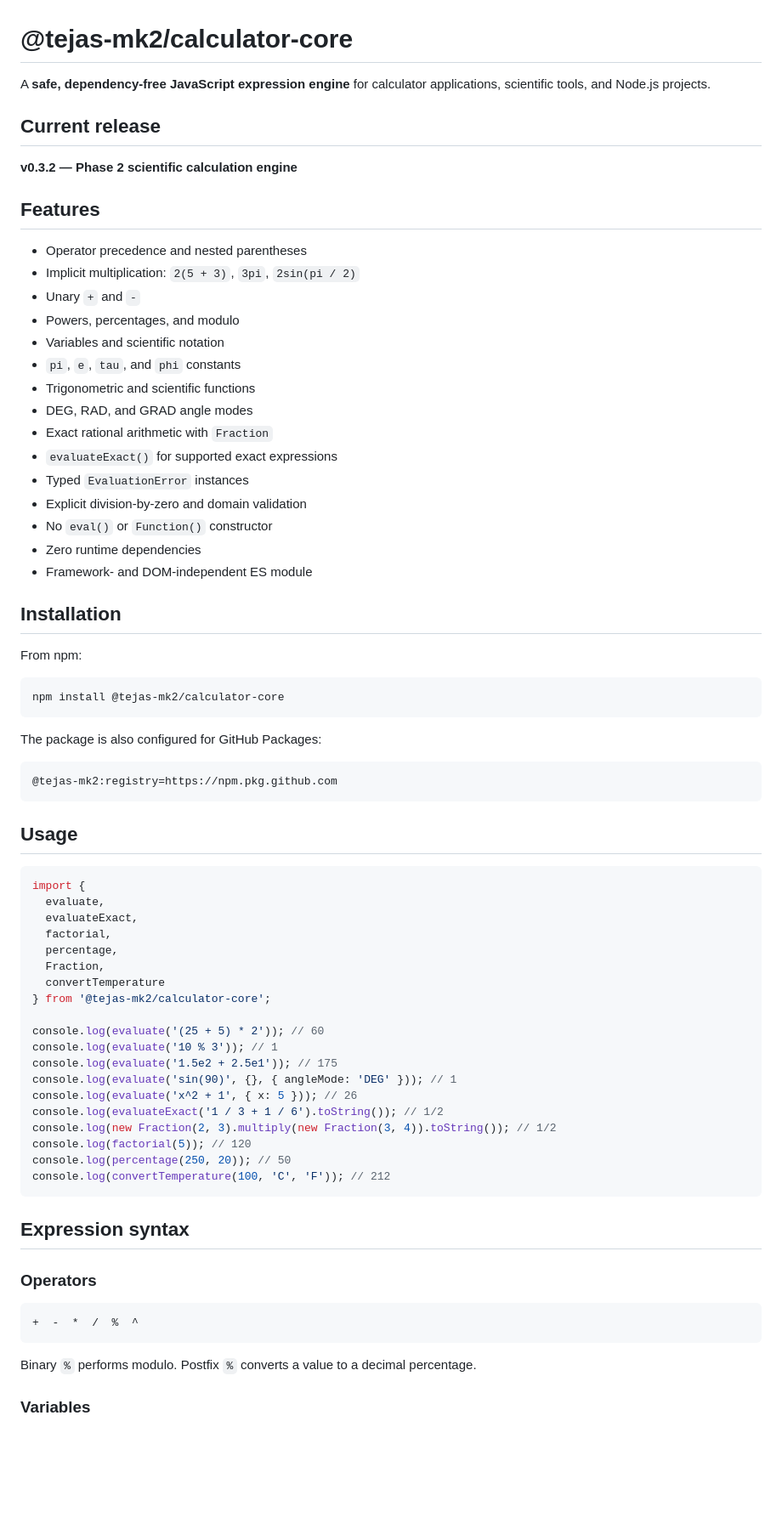
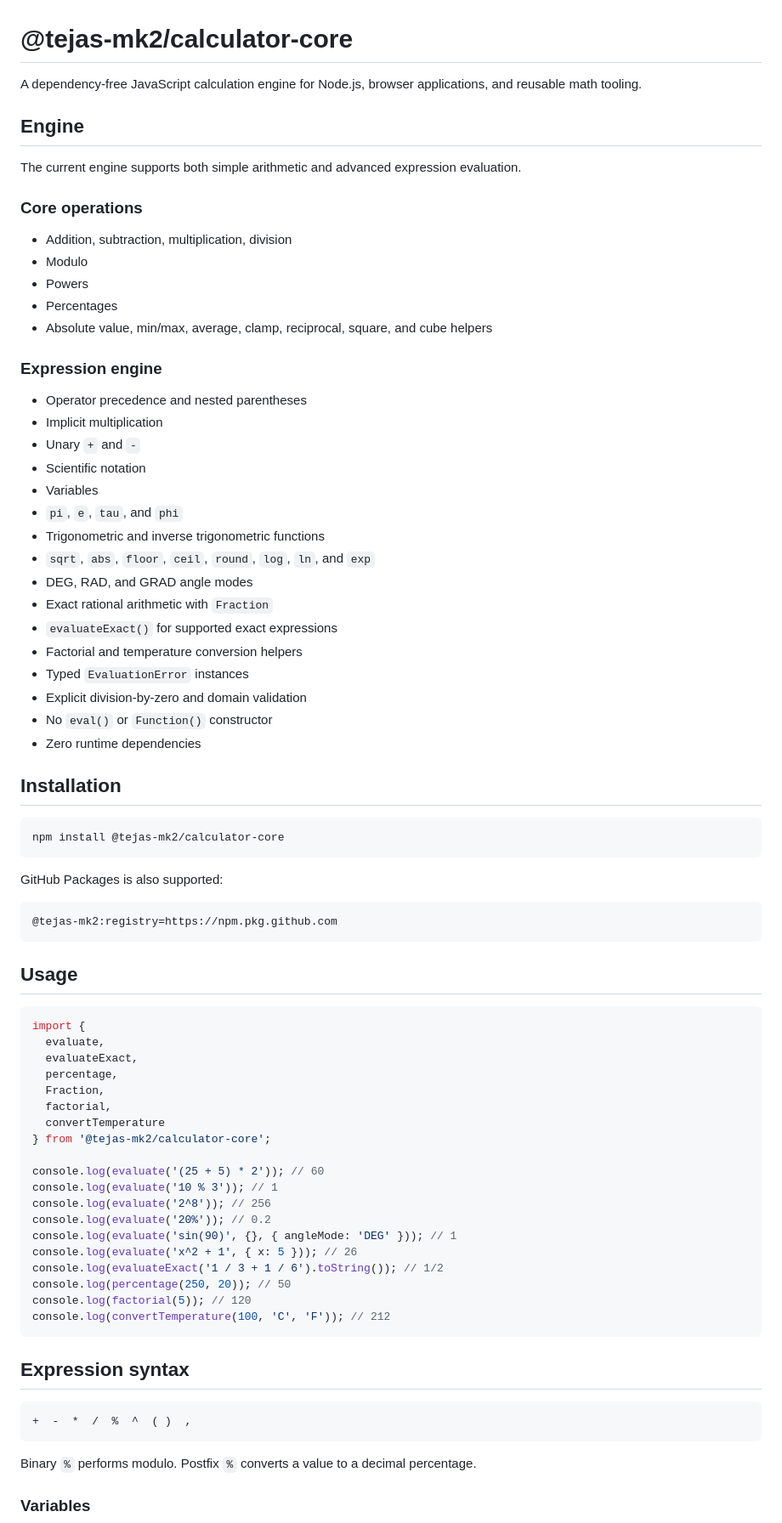
Before and after one commit to TEJAS-MK2/Calculator, a Markdown page: packages/calculator-core/README.md, the part around one of its changes. Shown at 85% size. Drawn GitHub-style; blank space fills up the shorter version.

Commit message:
docs: update npm engine README

````diff
--- a/packages/calculator-core/README.md
+++ b/packages/calculator-core/README.md
@@ -1,38 +1,45 @@
 # @tejas-mk2/calculator-core
 
-A **safe, dependency-free JavaScript expression engine** for calculator applications, scientific tools, and Node.js projects.
+A dependency-free JavaScript calculation engine for Node.js, browser applications, and reusable math tooling.
 
-## Current release
+## Engine
 
-**v0.3.2 — Phase 2 scientific calculation engine**
+The current engine supports both simple arithmetic and advanced expression evaluation.
 
-## Features
+### Core operations
+
+- Addition, subtraction, multiplication, division
+- Modulo
+- Powers
+- Percentages
+- Absolute value, min/max, average, clamp, reciprocal, square, and cube helpers
+
+### Expression engine
 
 - Operator precedence and nested parentheses
-- Implicit multiplication: `2(5 + 3)`, `3pi`, `2sin(pi / 2)`
+- Implicit multiplication
 - Unary `+` and `-`
-- Powers, percentages, and modulo
-- Variables and scientific notation
-- `pi`, `e`, `tau`, and `phi` constants
-- Trigonometric and scientific functions
+- Scientific notation
+- Variables
+- `pi`, `e`, `tau`, and `phi`
+- Trigonometric and inverse trigonometric functions
+- `sqrt`, `abs`, `floor`, `ceil`, `round`, `log`, `ln`, and `exp`
 - DEG, RAD, and GRAD angle modes
 - Exact rational arithmetic with `Fraction`
 - `evaluateExact()` for supported exact expressions
+- Factorial and temperature conversion helpers
 - Typed `EvaluationError` instances
 - Explicit division-by-zero and domain validation
 - No `eval()` or `Function()` constructor
 - Zero runtime dependencies
-- Framework- and DOM-independent ES module
 
 ## Installation
-
-From npm:
 
 ```bash
 npm install @tejas-mk2/calculator-core
 ```
 
-The package is also configured for GitHub Packages:
+GitHub Packages is also supported:
 
 ```text
 @tejas-mk2:registry=https://npm.pkg.github.com
@@ -44,30 +51,28 @@ The package is also configured for GitHub Packages:
 import {
   evaluate,
   evaluateExact,
-  factorial,
   percentage,
   Fraction,
+  factorial,
   convertTemperature
 } from '@tejas-mk2/calculator-core';
 
 console.log(evaluate('(25 + 5) * 2')); // 60
 console.log(evaluate('10 % 3')); // 1
-console.log(evaluate('1.5e2 + 2.5e1')); // 175
+console.log(evaluate('2^8')); // 256
+console.log(evaluate('20%')); // 0.2
 console.log(evaluate('sin(90)', {}, { angleMode: 'DEG' })); // 1
 console.log(evaluate('x^2 + 1', { x: 5 })); // 26
 console.log(evaluateExact('1 / 3 + 1 / 6').toString()); // 1/2
-console.log(new Fraction(2, 3).multiply(new Fraction(3, 4)).toString()); // 1/2
+console.log(percentage(250, 20)); // 50
 console.log(factorial(5)); // 120
-console.log(percentage(250, 20)); // 50
 console.log(convertTemperature(100, 'C', 'F')); // 212
 ```
 
 ## Expression syntax
 
-### Operators
-
 ```text
-+  -  *  /  %  ^
++  -  *  /  %  ^  ( )  ,
 ```
 
 Binary `%` performs modulo. Postfix `%` converts a value to a decimal percentage.
````
Also changed, not shown: other parts of packages/calculator-core/README.md (+5 -18 lines).
